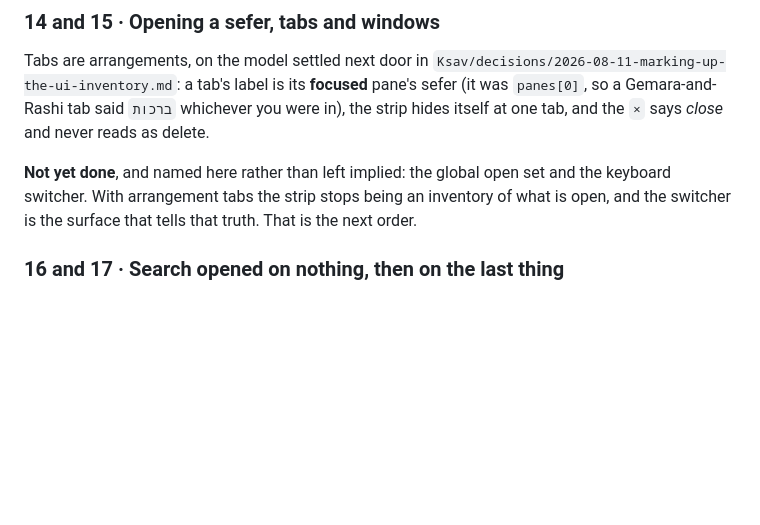
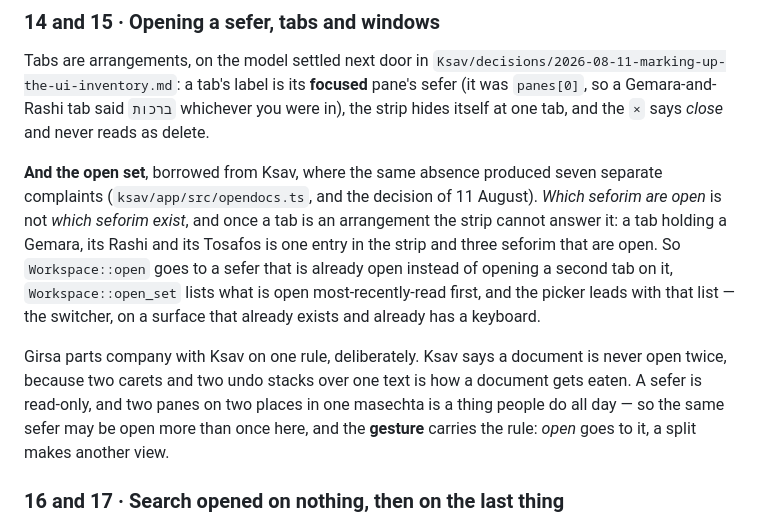
Before and after one commit to SYKhayyat/girsa, a Markdown page: docs/the-five-minute-report.md, the part around one of its changes. GitHub-like rendering; blank space fills up the shorter version.

```diff
--- a/docs/the-five-minute-report.md
+++ b/docs/the-five-minute-report.md
@@ -166,10 +166,22 @@ Tabs are arrangements, on the model settled next door in
 `ברכות` whichever you were in), the strip hides itself at one tab, and the `×`
 says *close* and never reads as delete.
 
-**Not yet done**, and named here rather than left implied: the global open set
-and the keyboard switcher. With arrangement tabs the strip stops being an
-inventory of what is open, and the switcher is the surface that tells that truth.
-That is the next order.
+**And the open set**, borrowed from Ksav, where the same absence produced seven
+separate complaints (`ksav/app/src/opendocs.ts`, and the decision of 11 August).
+*Which seforim are open* is not *which seforim exist*, and once a tab is an
+arrangement the strip cannot answer it: a tab holding a Gemara, its Rashi and its
+Tosafos is one entry in the strip and three seforim that are open. So
+`Workspace::open` goes to a sefer that is already open instead of opening a
+second tab on it, `Workspace::open_set` lists what is open most-recently-read
+first, and the picker leads with that list — the switcher, on a surface that
+already exists and already has a keyboard.
+
+Girsa parts company with Ksav on one rule, deliberately. Ksav says a document is
+never open twice, because two carets and two undo stacks over one text is how a
+document gets eaten. A sefer is read-only, and two panes on two places in one
+masechta is a thing people do all day — so the same sefer may be open more than
+once here, and the **gesture** carries the rule: *open* goes to it, a split makes
+another view.
 
 ### 16 and 17 · Search opened on nothing, then on the last thing
 
```
Also changed, not shown: other parts of docs/the-five-minute-report.md (+49 -8 lines), BUILDER.md (+18 -0 lines).
